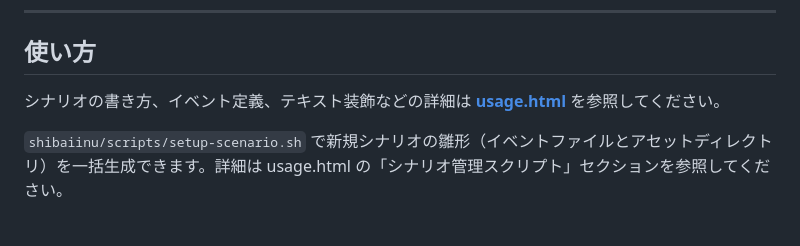
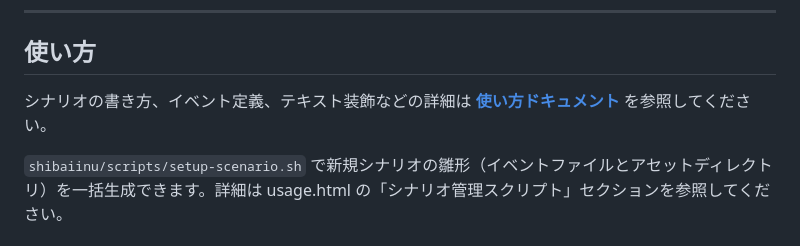
Before and after one commit to Yuki-Sobue/shibaiinu.js, a Markdown page: README.md, the part around the change. Drawn GitHub-style.

Commit message:
fix: README

```diff
--- a/README.md
+++ b/README.md
@@ -207,7 +207,7 @@ novel/
 
 ## 使い方
 
-シナリオの書き方、イベント定義、テキスト装飾などの詳細は **[usage.html](usage.html)** を参照してください。
+シナリオの書き方、イベント定義、テキスト装飾などの詳細は **[使い方ドキュメント](https://yuki-sobue.github.io/shibaiinu.js/usage.html)** を参照してください。
 
 `shibaiinu/scripts/setup-scenario.sh` で新規シナリオの雛形（イベントファイルとアセットディレクトリ）を一括生成できます。詳細は usage.html の「シナリオ管理スクリプト」セクションを参照してください。
 
```
